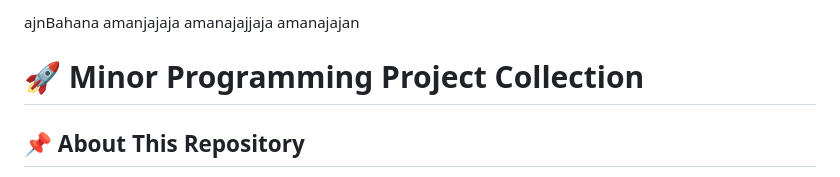
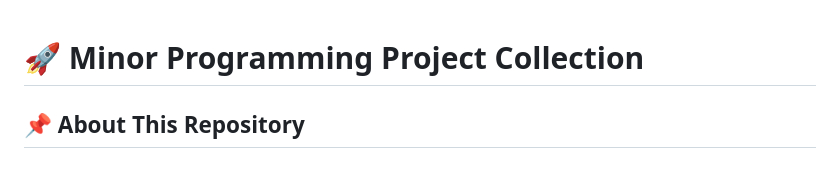
Before and after one commit to Harshvardhan8922/minor_projects01, a Markdown page: README.md, the part around the change. Rendered like a GitHub page.

```diff
--- a/README.md
+++ b/README.md
@@ -1,7 +1,3 @@
-ajnBahana
-amanjajaja
-amanajajjaja
-amanajajan
 # 🚀 Minor Programming Project Collection
 
 ## 📌 About This Repository
```
